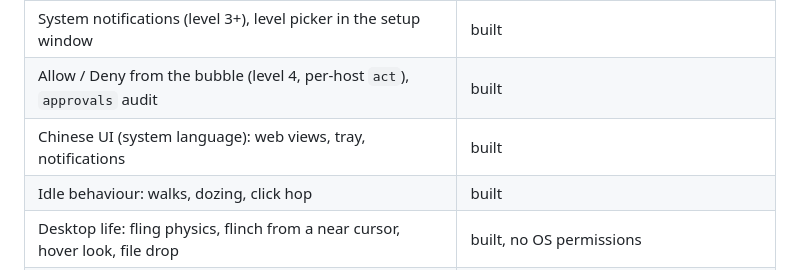
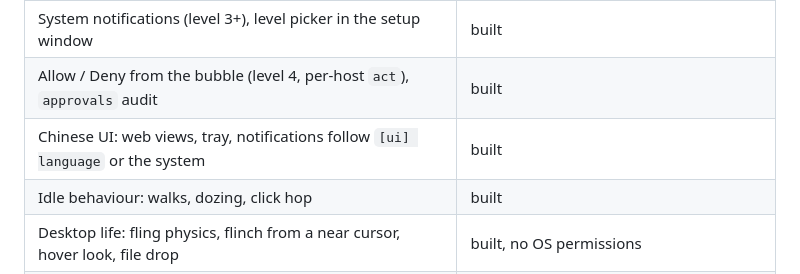
Before and after one commit to yaxin-lin/sidepaw, a Markdown page: docs/architecture.md, the part around the change. Drawn GitHub-style.

```diff
--- a/docs/architecture.md
+++ b/docs/architecture.md
@@ -18,7 +18,7 @@ built in is in [roadmap.md](roadmap.md).
 | SSE state stream | not needed in-process; `GET /v1/state` snapshot stays for the headless path |
 | System notifications (level 3+), level picker in the setup window | built |
 | Allow / Deny from the bubble (level 4, per-host `act`), `approvals` audit | built |
-| Chinese UI (system language): web views, tray, notifications | built |
+| Chinese UI: web views, tray, notifications follow `[ui] language` or the system | built |
 | Idle behaviour: walks, dozing, click hop | built |
 | Desktop life: fling physics, flinch from a near cursor, hover look, file drop | built, no OS permissions |
 | Window awareness: lands on other apps' windows, falls when they go, hides behind a full-screen app | built (macOS, Windows); Linux has no window list |
```
Also changed, not shown: CHANGELOG.md (+5 -0 lines).
